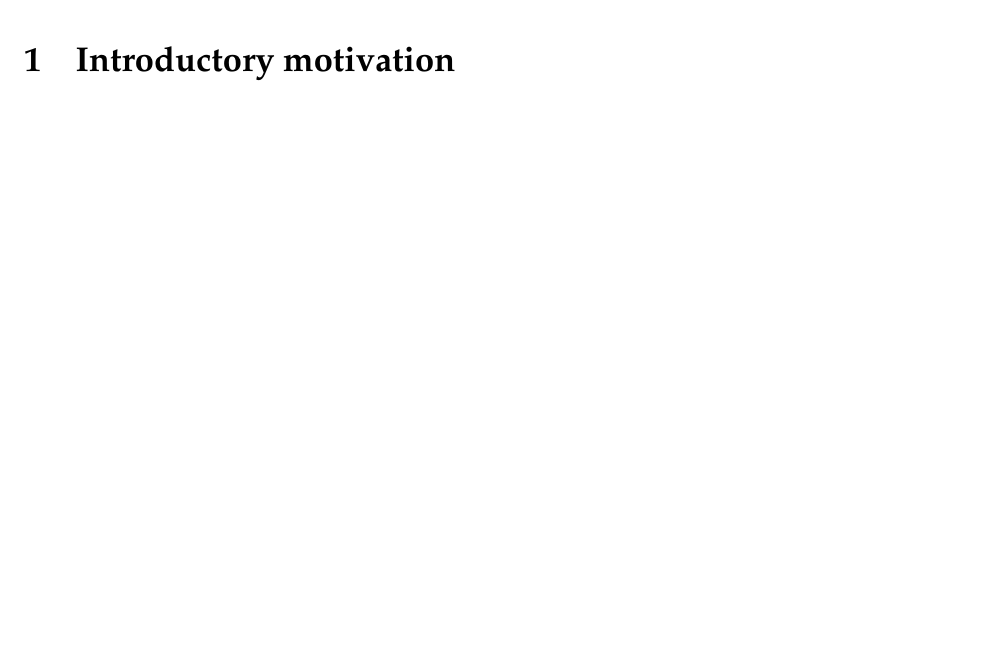
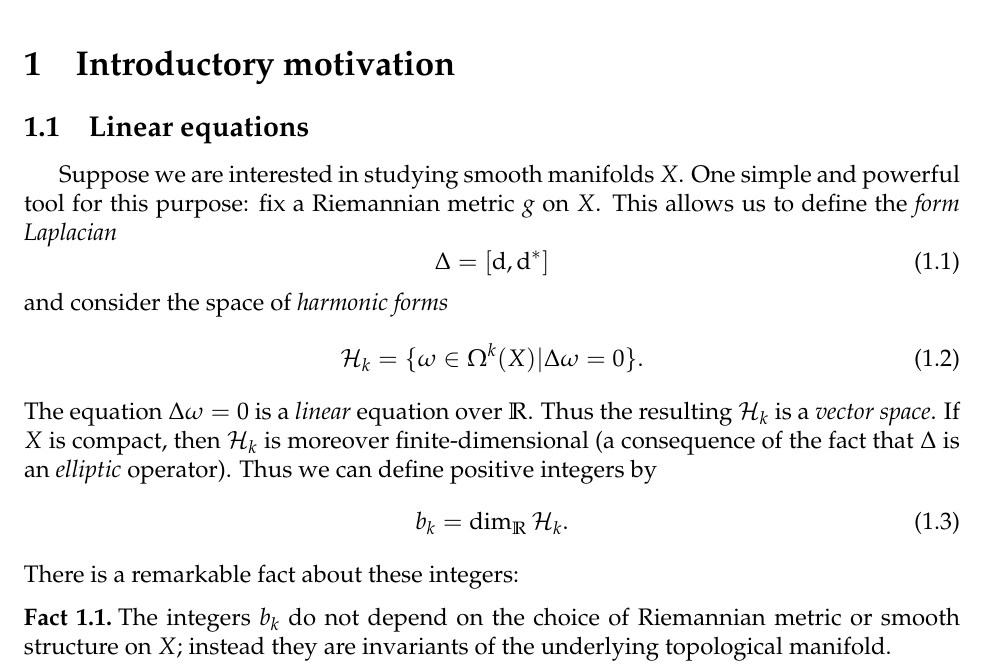
Before and after one commit to neitzke/qft-geometry, a LaTeX document (qft-geometry.tex): part of page 2 of 2 before the commit and part of the page after it, cut so that both start at the same text, the shorter picture padded with empty space. Compiled offline with pdfLaTeX.

Commit message:
getting off the ground

```diff
--- a/qft-geometry.tex
+++ b/qft-geometry.tex
@@ -138,6 +138,7 @@
 \declaretheoremstyle[spaceabove=0.25cm,spacebelow=0.25cm,bodyfont=\normalfont,notefont=\normalfont\bfseries,qed=$\qedsymbol$,notebraces={(}{)}]{proofstyle}
 
 \declaretheorem[name=Theorem,numberwithin=section,style=theorem]{thm}
+\declaretheorem[name=Fact,numberwithin=section,style=theorem]{fact}
 \declaretheorem[name=Proposition,sibling=thm,style=theorem]{prop}
 \declaretheorem[name=Corollary,sibling=thm,style=theorem]{cor}
 \declaretheorem[name=Lemma,sibling=thm,style=theorem]{lem}
@@ -332,6 +333,31 @@ or as pull requests to the source repository hosted at
 
 \section{Introductory motivation}
 
+\subsection{Linear equations}
+Suppose we are interested in studying smooth manifolds $X$.
+One simple and powerful tool for this purpose: fix a Riemannian metric $g$ on $X$.
+This allows us to define the \ti{form Laplacian}
+\begin{equation}
+  \Delta = [\de, \de^*]
+\end{equation}
+and consider the space of \ti{harmonic forms}
+\begin{equation}
+  \cH_k = \{ \omega \in \Omega^k(X) \vert \Delta \omega = 0 \}.
+\end{equation}
+The equation $\Delta \omega = 0$ is a \ti{linear} equation over $\R$.
+Thus the resulting $\cH_k$ is a \ti{vector space}.
+If $X$ is compact, then $\cH_k$ is moreover finite-dimensional (a consequence of
+the fact that $\Delta$ is an \ti{elliptic} operator). Thus we can define
+positive integers by
+\begin{equation}
+  b_k = \dim_\R \cH_k.
+\end{equation}
+There is a remarkable fact about these integers:
+\begin{fact} The integers $b_k$ do not depend on the choice of Riemannian metric or smooth
+structure on $X$; instead they are invariants of the underlying topological manifold.
+\end{fact}
+
+
 
 \printbibliography
 
```
Also changed, not shown: qft-geometry.tex (2 more changed lines).
